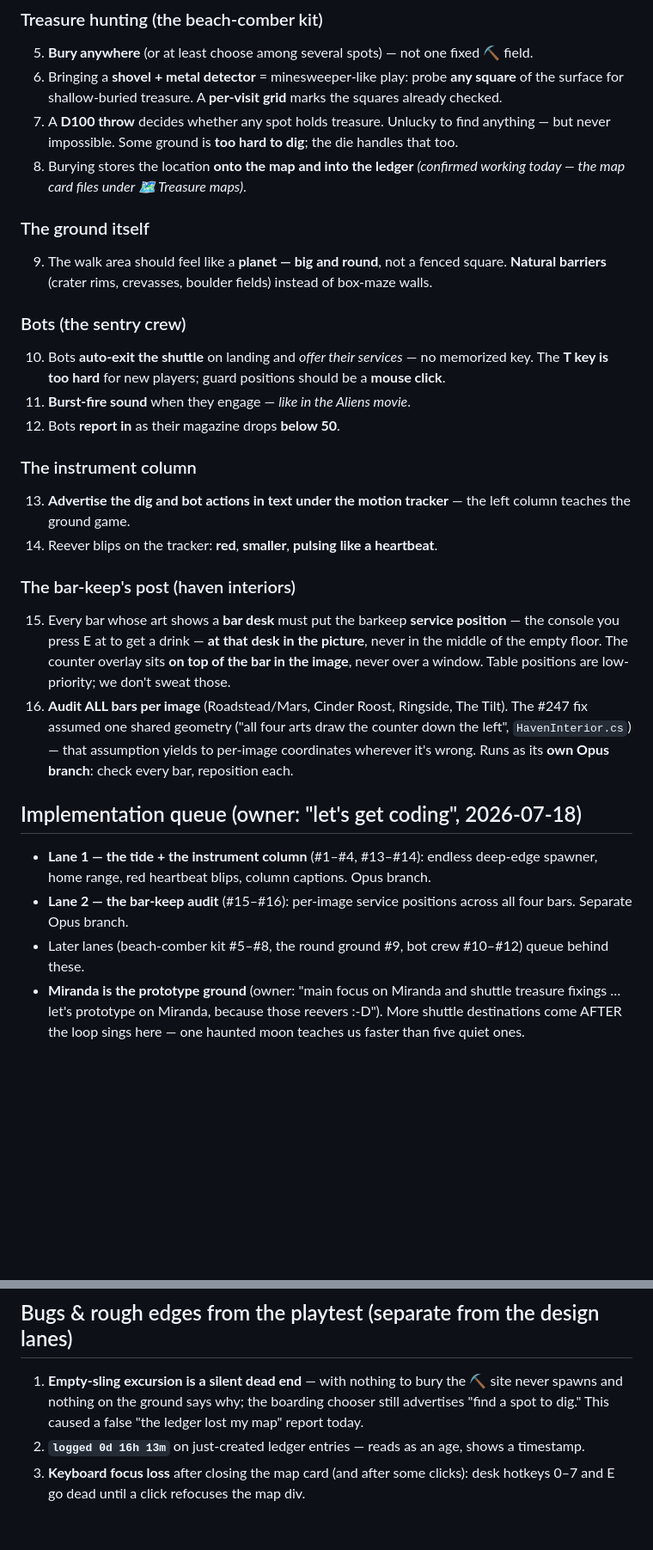
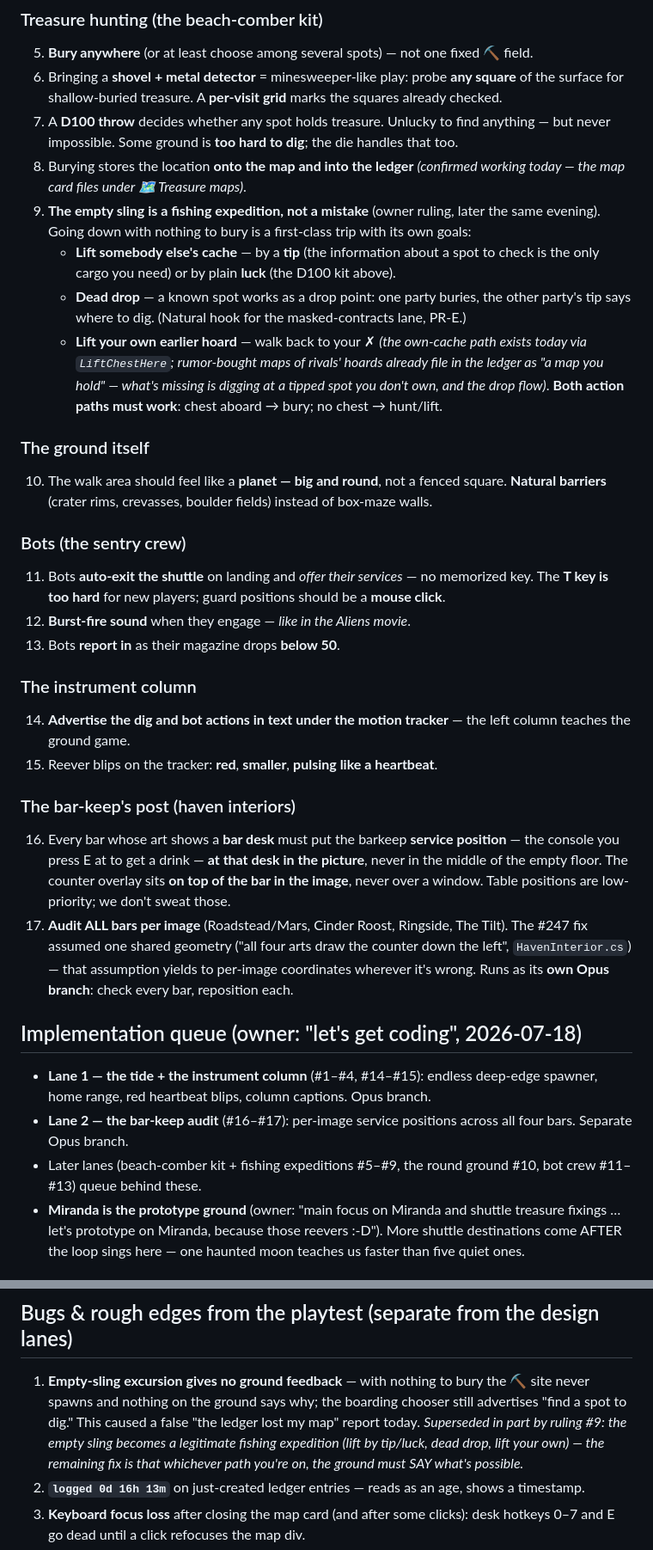
Before and after one commit to esoinila/SpaceSails, a Markdown page: docs/SaturdayPlan/EveningWindNotes.md, 2 parts joined by grey strips. Shown at 86% size. Rendered like a GitHub page; blank space fills up the shorter version.

Commit message:
🎣 Evening wind addendum: the empty sling is a fishing expedition — lift by tip or luck, dead drops, and your own X (both action paths must work)
Owner ruling later the same evening: going down with nothing to bury is a
first-class trip — dig up somebody else's cache by luck or by tip, use a spot
as a dead drop (the information about where to check is the only cargo you
need), or lift your own earlier hoard. The empty-sling 'bug' narrows to ground
feedback: whichever path you're on, the ground must SAY what's possible.

Co-Authored-By: Claude Fable 5 <noreply@anthropic.com>
Claude-Session: https://claude.ai/code/session_015uXitD3zujzMTYs2yUc2Fz

```diff
--- a/docs/SaturdayPlan/EveningWindNotes.md
+++ b/docs/SaturdayPlan/EveningWindNotes.md
@@ -32,39 +32,50 @@ longer. Every mechanic below serves that clock.
    impossible. Some ground is **too hard to dig**; the die handles that too.
 8. Burying stores the location **onto the map and into the ledger** *(confirmed working today —
    the map card files under 🗺 Treasure maps)*.
+9. **The empty sling is a fishing expedition, not a mistake** (owner ruling, later the same
+   evening). Going down with nothing to bury is a first-class trip with its own goals:
+   - **Lift somebody else's cache** — by a **tip** (the information about a spot to check is the
+     only cargo you need) or by plain **luck** (the D100 kit above).
+   - **Dead drop** — a known spot works as a drop point: one party buries, the other party's tip
+     says where to dig. (Natural hook for the masked-contracts lane, PR-E.)
+   - **Lift your own earlier hoard** — walk back to your ✗ *(the own-cache path exists today via
+     `LiftChestHere`; rumor-bought maps of rivals' hoards already file in the ledger as "a map
+     you hold" — what's missing is digging at a tipped spot you don't own, and the drop flow)*.
+   **Both action paths must work**: chest aboard → bury; no chest → hunt/lift.
 
 ### The ground itself
-9. The walk area should feel like a **planet — big and round**, not a fenced square. **Natural
-   barriers** (crater rims, crevasses, boulder fields) instead of box-maze walls.
+10. The walk area should feel like a **planet — big and round**, not a fenced square. **Natural
+    barriers** (crater rims, crevasses, boulder fields) instead of box-maze walls.
 
 ### Bots (the sentry crew)
-10. Bots **auto-exit the shuttle** on landing and *offer their services* — no memorized key.
+11. Bots **auto-exit the shuttle** on landing and *offer their services* — no memorized key.
     The **T key is too hard** for new players; guard positions should be a **mouse click**.
-11. **Burst-fire sound** when they engage — *like in the Aliens movie*.
-12. Bots **report in** as their magazine drops **below 50**.
+12. **Burst-fire sound** when they engage — *like in the Aliens movie*.
+13. Bots **report in** as their magazine drops **below 50**.
 
 ### The instrument column
-13. **Advertise the dig and bot actions in text under the motion tracker** — the left column
+14. **Advertise the dig and bot actions in text under the motion tracker** — the left column
     teaches the ground game.
-14. Reever blips on the tracker: **red**, **smaller**, **pulsing like a heartbeat**.
+15. Reever blips on the tracker: **red**, **smaller**, **pulsing like a heartbeat**.
 
 ### The bar-keep's post (haven interiors)
-15. Every bar whose art shows a **bar desk** must put the barkeep **service position** — the
+16. Every bar whose art shows a **bar desk** must put the barkeep **service position** — the
     console you press E at to get a drink — **at that desk in the picture**, never in the middle
     of the empty floor. The counter overlay sits **on top of the bar in the image**, never over a
     window. Table positions are low-priority; we don't sweat those.
-16. **Audit ALL bars per image** (Roadstead/Mars, Cinder Roost, Ringside, The Tilt). The #247 fix
+17. **Audit ALL bars per image** (Roadstead/Mars, Cinder Roost, Ringside, The Tilt). The #247 fix
     assumed one shared geometry ("all four arts draw the counter down the left",
     `HavenInterior.cs`) — that assumption yields to per-image coordinates wherever it's wrong.
     Runs as its **own Opus branch**: check every bar, reposition each.
 
 ## Implementation queue (owner: "let's get coding", 2026-07-18)
 
-- **Lane 1 — the tide + the instrument column** (#1–#4, #13–#14): endless deep-edge spawner,
+- **Lane 1 — the tide + the instrument column** (#1–#4, #14–#15): endless deep-edge spawner,
   home range, red heartbeat blips, column captions. Opus branch.
-- **Lane 2 — the bar-keep audit** (#15–#16): per-image service positions across all four bars.
+- **Lane 2 — the bar-keep audit** (#16–#17): per-image service positions across all four bars.
   Separate Opus branch.
-- Later lanes (beach-comber kit #5–#8, the round ground #9, bot crew #10–#12) queue behind these.
+- Later lanes (beach-comber kit + fishing expeditions #5–#9, the round ground #10, bot crew
+  #11–#13) queue behind these.
 - **Miranda is the prototype ground** (owner: "main focus on Miranda and shuttle treasure
   fixings … let's prototype on Miranda, because those reevers :-D"). More shuttle destinations
   come AFTER the loop sings here — one haunted moon teaches us faster than five quiet ones.
@@ -86,9 +97,12 @@ longer. Every mechanic below serves that clock.
 
 ## Bugs & rough edges from the playtest (separate from the design lanes)
 
-1. **Empty-sling excursion is a silent dead end** — with nothing to bury the ⛏ site never spawns
-   and nothing on the ground says why; the boarding chooser still advertises "find a spot to
-   dig." This caused a false "the ledger lost my map" report today.
+1. **Empty-sling excursion gives no ground feedback** — with nothing to bury the ⛏ site never
+   spawns and nothing on the ground says why; the boarding chooser still advertises "find a spot
+   to dig." This caused a false "the ledger lost my map" report today. *Superseded in part by
+   ruling #9: the empty sling becomes a legitimate fishing expedition (lift by tip/luck, dead
+   drop, lift your own) — the remaining fix is that whichever path you're on, the ground must
+   SAY what's possible.*
 2. **`logged 0d 16h 13m`** on just-created ledger entries — reads as an age, shows a timestamp.
 3. **Keyboard focus loss** after closing the map card (and after some clicks): desk hotkeys 0–7
    and E go dead until a click refocuses the map div.
```
